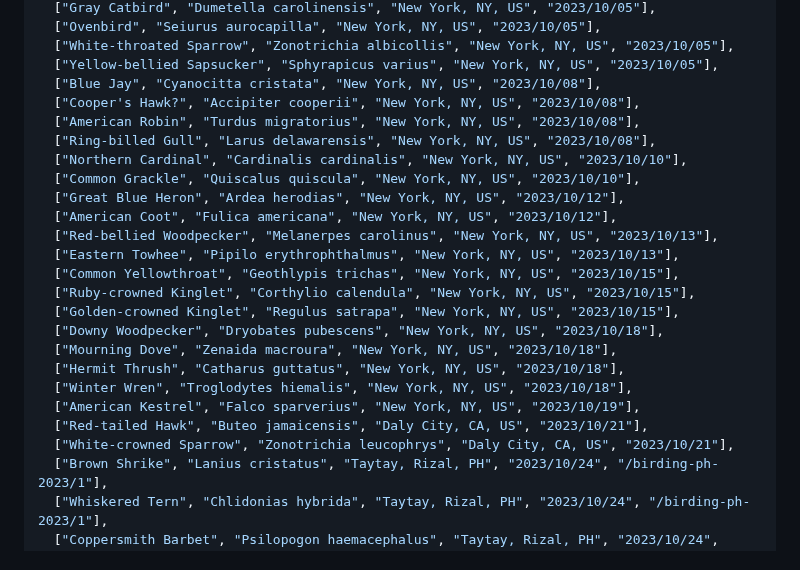
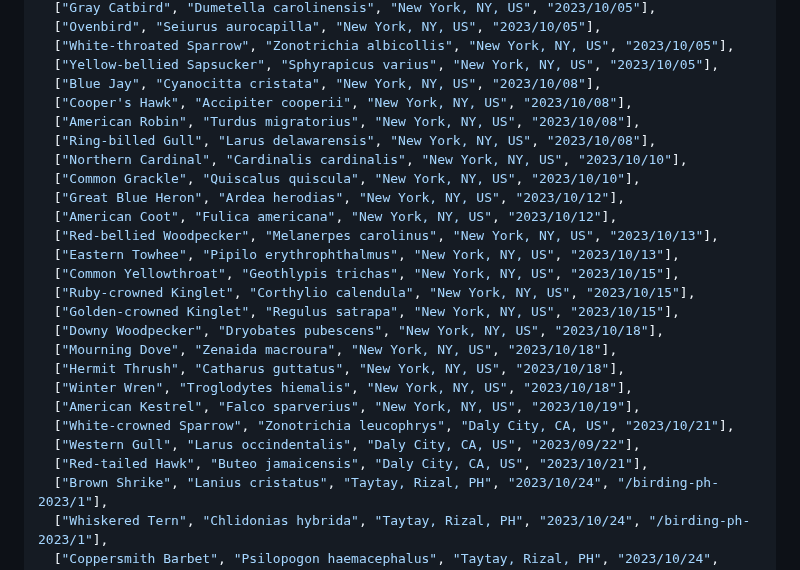
Before and after one commit to jcerdenia/j.cerdenia.com, a Markdown page: content/birding-life-list.md, the part around one of its changes. Drawn GitHub-style.

```diff
--- a/content/birding-life-list.md
+++ b/content/birding-life-list.md
@@ -110,7 +138,7 @@ const data = [
   ["White-throated Sparrow", "Zonotrichia albicollis", "New York, NY, US", "2023/10/05"],
   ["Yellow-bellied Sapsucker", "Sphyrapicus varius", "New York, NY, US", "2023/10/05"],
   ["Blue Jay", "Cyanocitta cristata", "New York, NY, US", "2023/10/08"],
-  ["Cooper's Hawk?", "Accipiter cooperii", "New York, NY, US", "2023/10/08"],
+  ["Cooper's Hawk", "Accipiter cooperii", "New York, NY, US", "2023/10/08"],
   ["American Robin", "Turdus migratorius", "New York, NY, US", "2023/10/08"],
   ["Ring-billed Gull", "Larus delawarensis", "New York, NY, US", "2023/10/08"],
   ["Northern Cardinal", "Cardinalis cardinalis", "New York, NY, US", "2023/10/10"],
@@ -127,8 +155,9 @@ const data = [
   ["Hermit Thrush", "Catharus guttatus", "New York, NY, US", "2023/10/18"],
   ["Winter Wren", "Troglodytes hiemalis", "New York, NY, US", "2023/10/18"],
   ["American Kestrel", "Falco sparverius", "New York, NY, US", "2023/10/19"],
+  ["White-crowned Sparrow", "Zonotrichia leucophrys", "Daly City, CA, US", "2023/10/21"],
+  ["Western Gull", "Larus occindentalis", "Daly City, CA, US", "2023/09/22"],
   ["Red-tailed Hawk", "Buteo jamaicensis", "Daly City, CA, US", "2023/10/21"],
-  ["White-crowned Sparrow", "Zonotrichia leucophrys", "Daly City, CA, US", "2023/10/21"],
   ["Brown Shrike", "Lanius cristatus", "Taytay, Rizal, PH", "2023/10/24", "/birding-ph-2023/1"],
   ["Whiskered Tern", "Chlidonias hybrida", "Taytay, Rizal, PH", "2023/10/24", "/birding-ph-2023/1"],
   ["Coppersmith Barbet", "Psilopogon haemacephalus", "Taytay, Rizal, PH", "2023/10/24", "/birding-ph-2023/1"],
```
Also changed, not shown: other parts of content/birding-life-list.md (+53 -25 lines).
